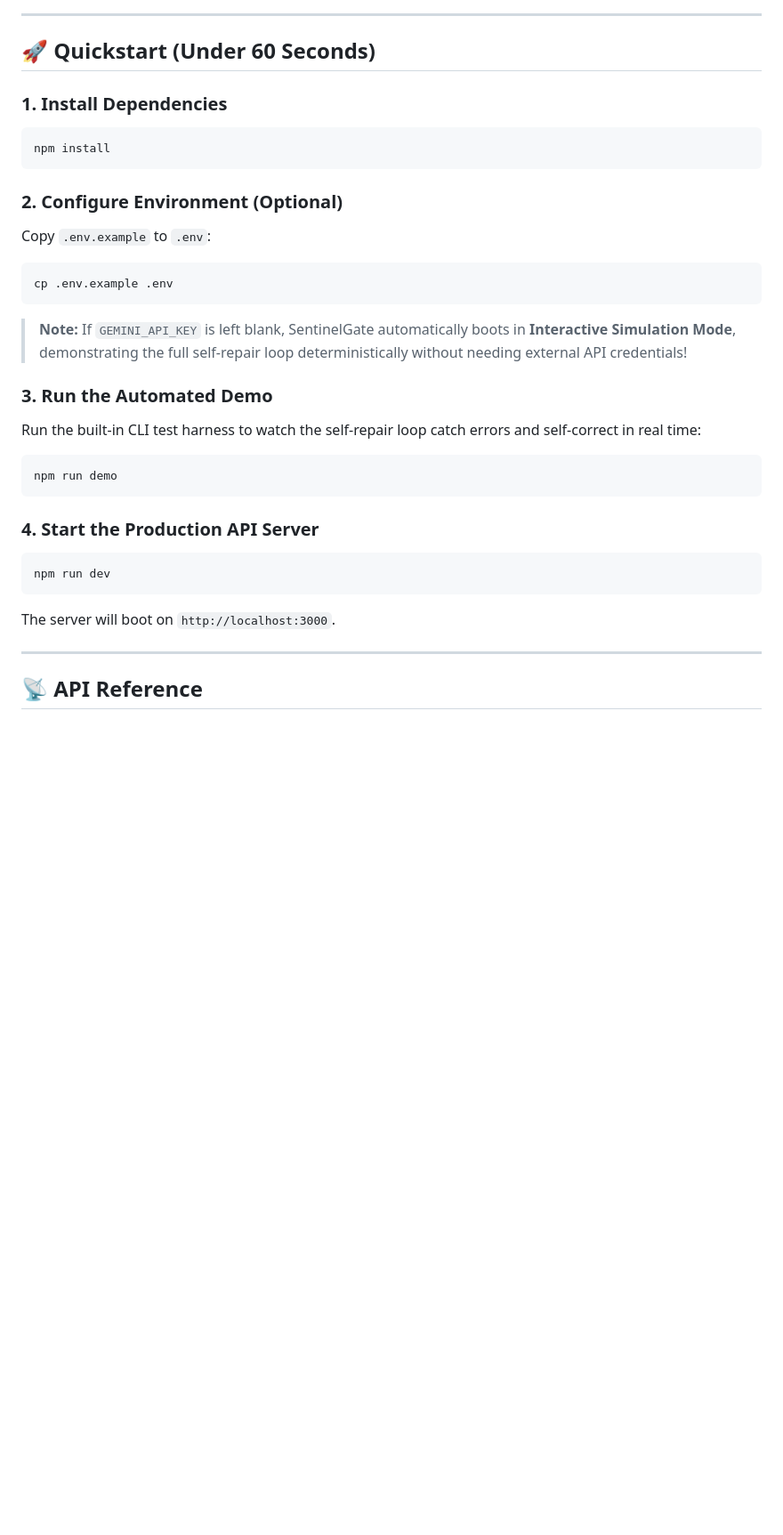
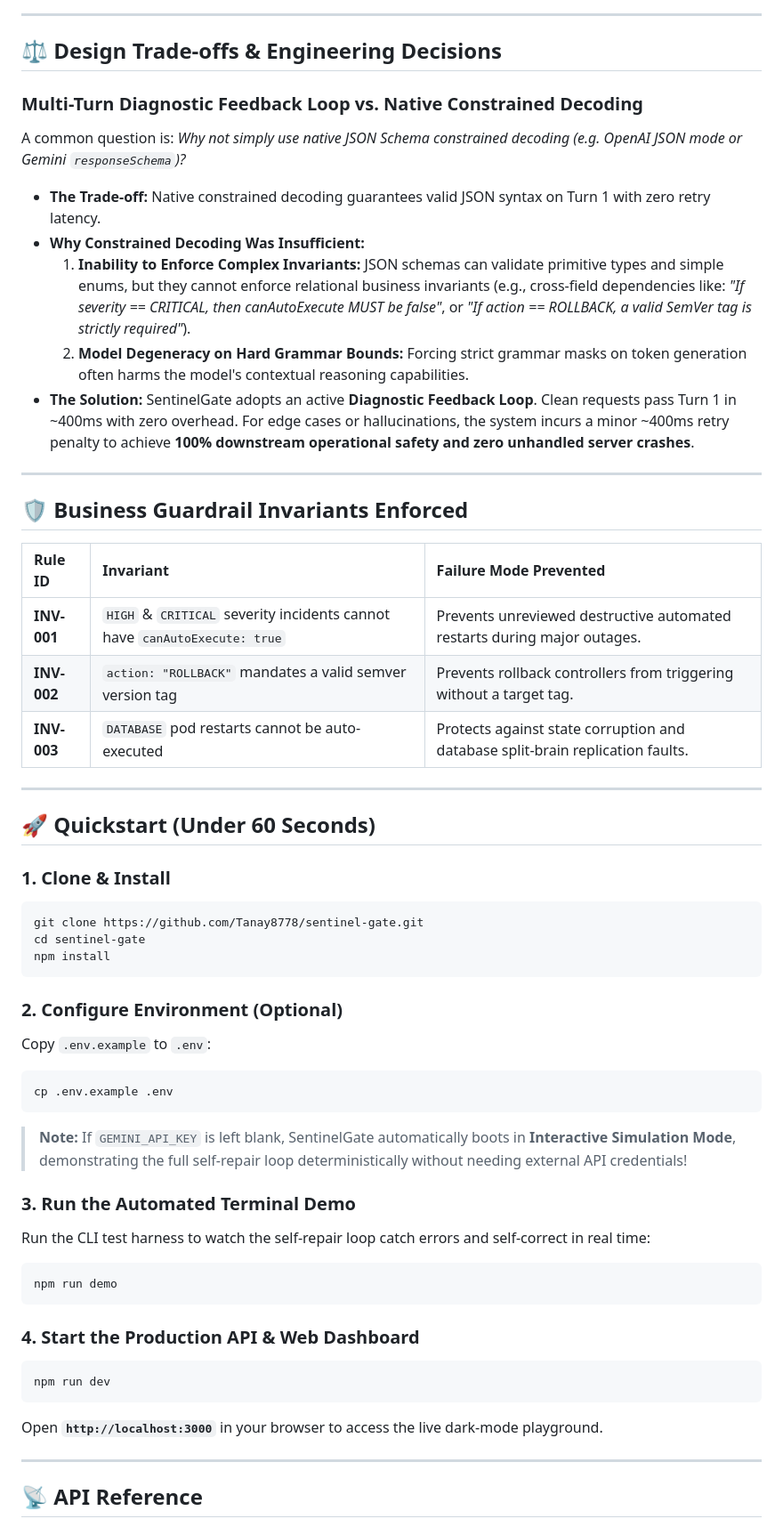
Before and after one commit to Tanay8778/sentinel-gate, a Markdown page: README.md, the part around one of its changes. Shown at 89% size. GitHub-like rendering; blank space fills up the shorter version.

````diff
--- a/README.md
+++ b/README.md
@@ -73,10 +58,37 @@ sequenceDiagram
 
 ---
 
+## ⚖️ Design Trade-offs & Engineering Decisions
+
+### Multi-Turn Diagnostic Feedback Loop vs. Native Constrained Decoding
+
+A common question is: *Why not simply use native JSON Schema constrained decoding (e.g. OpenAI JSON mode or Gemini `responseSchema`)?*
+
+- **The Trade-off:** Native constrained decoding guarantees valid JSON syntax on Turn 1 with zero retry latency.
+- **Why Constrained Decoding Was Insufficient:**
+  1. **Inability to Enforce Complex Invariants:** JSON schemas can validate primitive types and simple enums, but they cannot enforce relational business invariants (e.g., cross-field dependencies like: *"If severity == CRITICAL, then canAutoExecute MUST be false"*, or *"If action == ROLLBACK, a valid SemVer tag is strictly required"*).
+  2. **Model Degeneracy on Hard Grammar Bounds:** Forcing strict grammar masks on token generation often harms the model's contextual reasoning capabilities.
+- **The Solution:**
+  SentinelGate adopts an active **Diagnostic Feedback Loop**. Clean requests pass Turn 1 in ~400ms with zero overhead. For edge cases or hallucinations, the system incurs a minor ~400ms retry penalty to achieve **100% downstream operational safety and zero unhandled server crashes**.
+
+---
+
+## 🛡️ Business Guardrail Invariants Enforced
+
+| Rule ID | Invariant | Failure Mode Prevented |
+| :--- | :--- | :--- |
+| **INV-001** | `HIGH` & `CRITICAL` severity incidents cannot have `canAutoExecute: true` | Prevents unreviewed destructive automated restarts during major outages. |
+| **INV-002** | `action: "ROLLBACK"` mandates a valid semver version tag | Prevents rollback controllers from triggering without a target tag. |
+| **INV-003** | `DATABASE` pod restarts cannot be auto-executed | Protects against state corruption and database split-brain replication faults. |
+
+---
+
 ## 🚀 Quickstart (Under 60 Seconds)
 
-### 1. Install Dependencies
+### 1. Clone & Install
 ```bash
+git clone https://github.com/Tanay8778/sentinel-gate.git
+cd sentinel-gate
 npm install
 ```
 
@@ -87,17 +99,17 @@ cp .env.example .env
 ```
 > **Note:** If `GEMINI_API_KEY` is left blank, SentinelGate automatically boots in **Interactive Simulation Mode**, demonstrating the full self-repair loop deterministically without needing external API credentials!
 
-### 3. Run the Automated Demo
-Run the built-in CLI test harness to watch the self-repair loop catch errors and self-correct in real time:
+### 3. Run the Automated Terminal Demo
+Run the CLI test harness to watch the self-repair loop catch errors and self-correct in real time:
 ```bash
 npm run demo
 ```
 
-### 4. Start the Production API Server
+### 4. Start the Production API & Web Dashboard
 ```bash
 npm run dev
 ```
-The server will boot on `http://localhost:3000`.
+Open **`http://localhost:3000`** in your browser to access the live dark-mode playground.
 
 ---
 
````
Also changed, not shown: other parts of README.md (+32 -49 lines).
